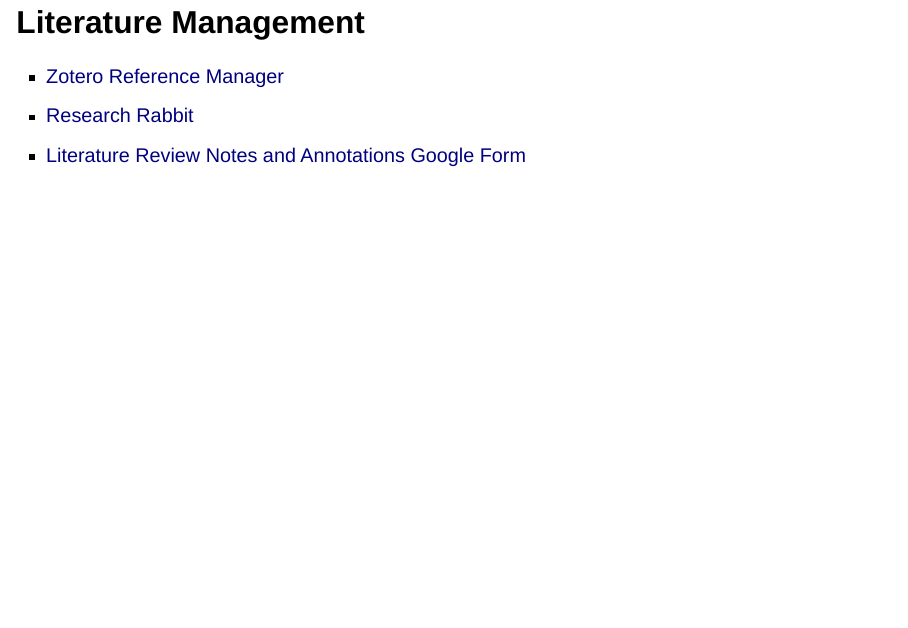
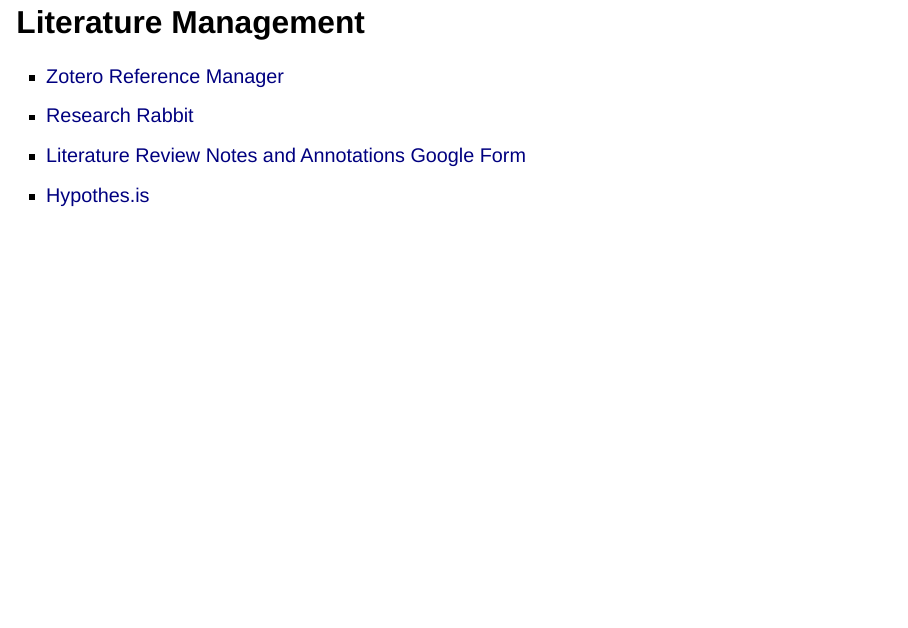
Before and after one commit to jennhouchins/GSSS-Tools-Series, a Quarto document (index.qmd): page 5 of 12. Rendered offline with R 4.5, knitr and Pandoc in place of Quarto, with nearby package versions; drawn as Slidy slides in place of the format the file asks for.

Commit message:
even shinier

```diff
--- a/index.qmd
+++ b/index.qmd
@@ -72,6 +72,7 @@
 - [Zotero Reference Manager](https://www.zotero.org/)
 - [Research Rabbit](https://researchrabbitapp.com/)
 - [Literature Review Notes and Annotations Google Form](https://docs.google.com/forms/d/e/1FAIpQLSeONOMWMAsHdj7yhXSzWWz_0V0lCHafszZsAwhYn-F4CD1pJg/viewform)
+- [Hypothes.is](https://web.hypothes.is/)
 
 ## {.center}
 
```
Also changed, not shown: index.html.
